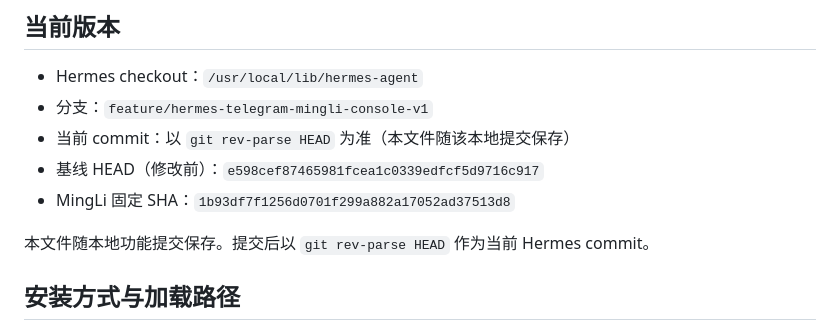
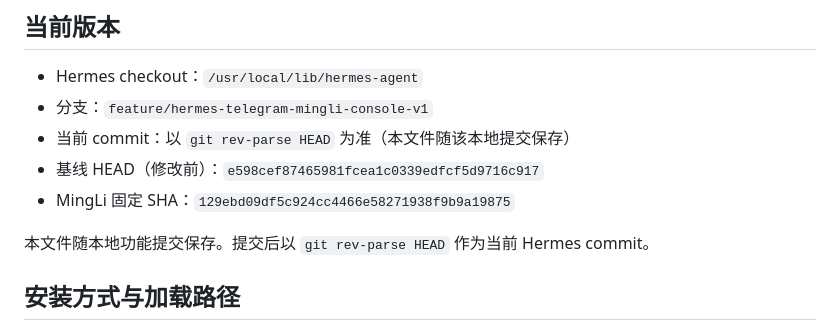
Before and after one commit to mqpmqp/telegram-bot, a Markdown page: docs/MINGLI_TELEGRAM_CONSOLE_DEPLOYMENT.md, the part around the change. Drawn GitHub-style.

Commit message:
docs(mingli): record image runtime SHA

```diff
--- a/docs/MINGLI_TELEGRAM_CONSOLE_DEPLOYMENT.md
+++ b/docs/MINGLI_TELEGRAM_CONSOLE_DEPLOYMENT.md
@@ -6,7 +6,7 @@
 - 分支：`feature/hermes-telegram-mingli-console-v1`
 - 当前 commit：以 `git rev-parse HEAD` 为准（本文件随该本地提交保存）
 - 基线 HEAD（修改前）：`e598cef87465981fcea1c0339edfcf5d9716c917`
-- MingLi 固定 SHA：`1b93df7f1256d0701f299a882a17052ad37513d8`
+- MingLi 固定 SHA：`129ebd09df5c924cc4466e58271938f9b9a19875`
 
 本文件随本地功能提交保存。提交后以 `git rev-parse HEAD` 作为当前 Hermes commit。
 
```
